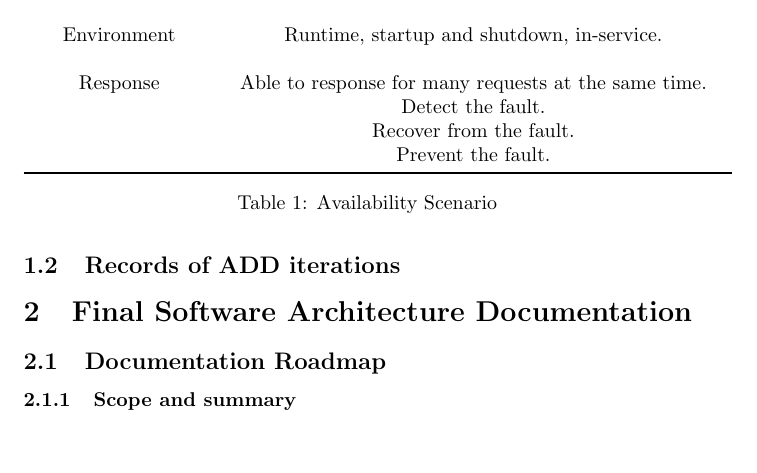
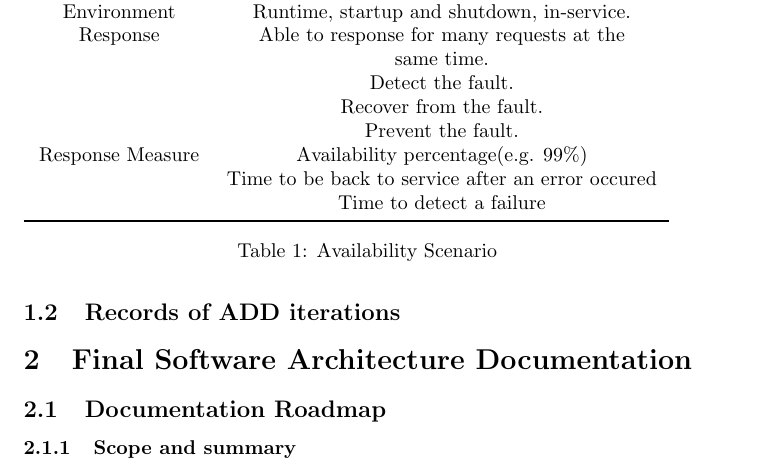
Before and after one commit to Nosolution/Arch_Design, a LaTeX document (report.tex): part of page 3 of 7, cut so that both start at the same text, the shorter picture padded with empty space. Compiled offline with pdfLaTeX.

Commit message:
调整了表格样式

```diff
--- a/report.tex
+++ b/report.tex
@@ -61,7 +58,11 @@
-		Response & Able to response for many requests at the same time.\\
+		Response & Able to response for many requests at the \\
+		& same time.\\
 		& Detect the fault. \\
 		& Recover from the fault. \\
 		& Prevent the fault. \\
+		Response Measure & Availability percentage(e.g. 99\%) \\
+		& Time to be back to service after an error occured \\
+		& Time to detect a failure \\
 		\bottomrule
 		\end{tabular}
 		\caption{Availability Scenario}
```
Also changed, not shown: report.pdf, report.tex (7 more changed lines), 3 other files.
